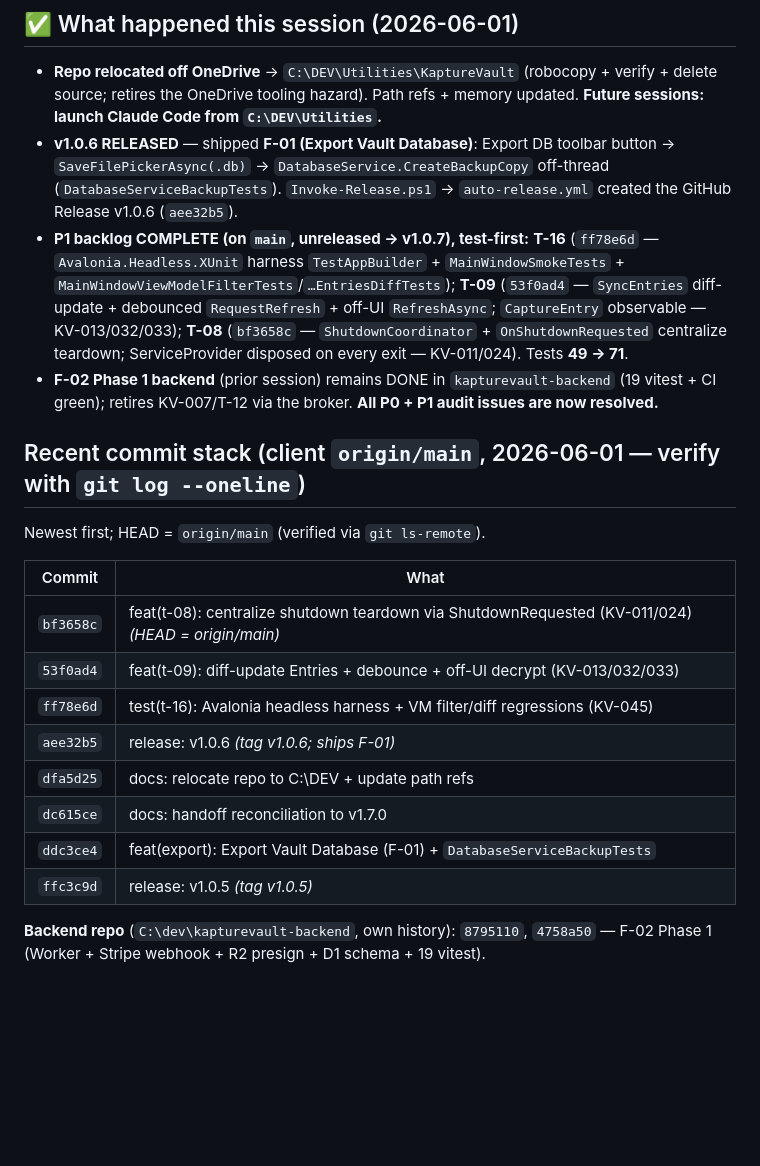
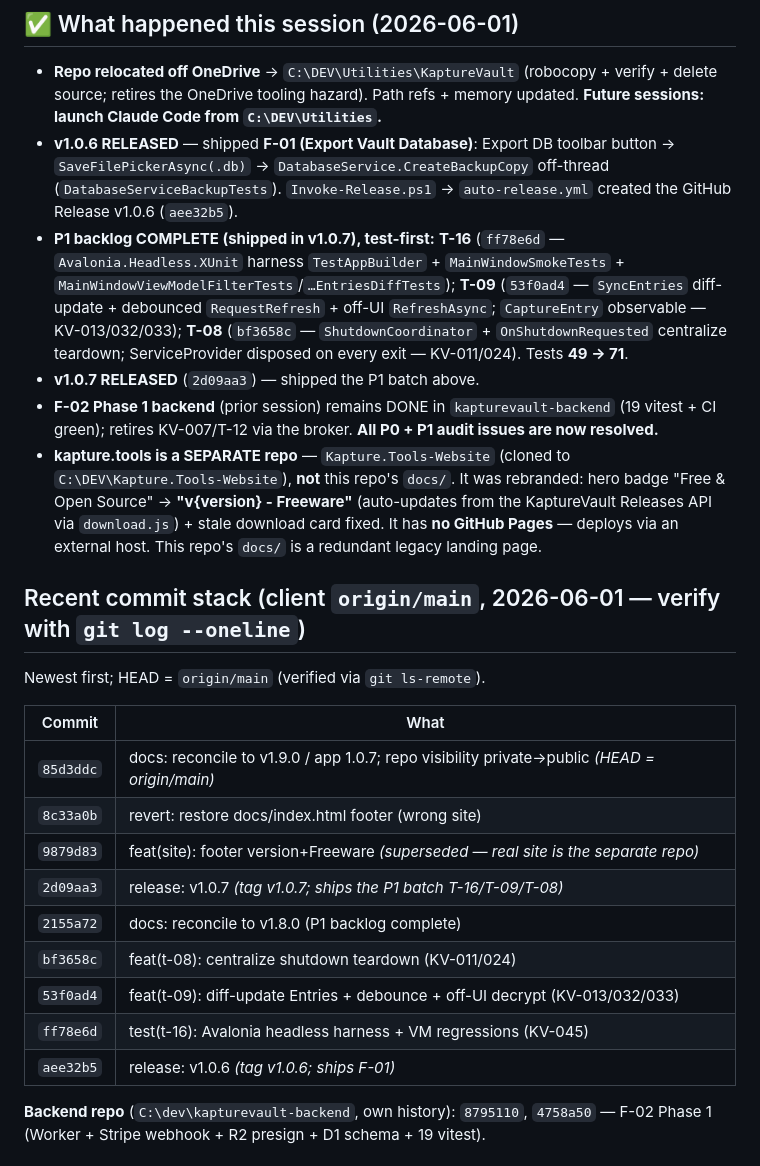
Before and after one commit to Vybecode-LTD/KaptureVault, a Markdown page: docs/HANDOFF.md, the part around the change. Rendered like a GitHub page; blank space fills up the shorter version.

Commit message:
docs(handoff): refresh commit stack + record v1.0.7 and the separate site repo
The "Recent commit stack" table still labeled bf3658c as HEAD and missed the 5
commits since (v1.0.7 release, the kapture.tools work, both doc passes). Updated to
current (HEAD 85d3ddc), flipped the P1 batch to "shipped in v1.0.7", and added a note
that kapture.tools is a separate repo (Kapture.Tools-Website), not this repo's docs/.

Co-Authored-By: Claude Opus 4.8 <noreply@anthropic.com>

```diff
--- a/docs/HANDOFF.md
+++ b/docs/HANDOFF.md
@@ -41,8 +41,10 @@ KaptureVault = the **vault-only fork** of Kapture: keystroke/clipboard/screensho
 
 - **Repo relocated off OneDrive** → `C:\DEV\Utilities\KaptureVault` (robocopy + verify + delete source; retires the OneDrive tooling hazard). Path refs + memory updated. **Future sessions: launch Claude Code from `C:\DEV\Utilities`.**
 - **v1.0.6 RELEASED** — shipped **F-01 (Export Vault Database)**: Export DB toolbar button → `SaveFilePickerAsync(.db)` → `DatabaseService.CreateBackupCopy` off-thread (`DatabaseServiceBackupTests`). `Invoke-Release.ps1` → `auto-release.yml` created the GitHub Release v1.0.6 (`aee32b5`).
-- **P1 backlog COMPLETE (on `main`, unreleased → v1.0.7), test-first:** **T-16** (`ff78e6d` — `Avalonia.Headless.XUnit` harness `TestAppBuilder` + `MainWindowSmokeTests` + `MainWindowViewModelFilterTests`/`…EntriesDiffTests`); **T-09** (`53f0ad4` — `SyncEntries` diff-update + debounced `RequestRefresh` + off-UI `RefreshAsync`; `CaptureEntry` observable — KV-013/032/033); **T-08** (`bf3658c` — `ShutdownCoordinator` + `OnShutdownRequested` centralize teardown; ServiceProvider disposed on every exit — KV-011/024). Tests **49 → 71**.
+- **P1 backlog COMPLETE (shipped in v1.0.7), test-first:** **T-16** (`ff78e6d` — `Avalonia.Headless.XUnit` harness `TestAppBuilder` + `MainWindowSmokeTests` + `MainWindowViewModelFilterTests`/`…EntriesDiffTests`); **T-09** (`53f0ad4` — `SyncEntries` diff-update + debounced `RequestRefresh` + off-UI `RefreshAsync`; `CaptureEntry` observable — KV-013/032/033); **T-08** (`bf3658c` — `ShutdownCoordinator` + `OnShutdownRequested` centralize teardown; ServiceProvider disposed on every exit — KV-011/024). Tests **49 → 71**.
+- **v1.0.7 RELEASED** (`2d09aa3`) — shipped the P1 batch above.
 - **F-02 Phase 1 backend** (prior session) remains DONE in `kapturevault-backend` (19 vitest + CI green); retires KV-007/T-12 via the broker. **All P0 + P1 audit issues are now resolved.**
+- **kapture.tools is a SEPARATE repo** — `Kapture.Tools-Website` (cloned to `C:\DEV\Kapture.Tools-Website`), **not** this repo's `docs/`. It was rebranded: hero badge "Free & Open Source" → **"v{version} - Freeware"** (auto-updates from the KaptureVault Releases API via `download.js`) + stale download card fixed. It has **no GitHub Pages** — deploys via an external host. This repo's `docs/` is a redundant legacy landing page.
 
 ## Recent commit stack (client `origin/main`, 2026-06-01 — verify with `git log --oneline`)
 
@@ -50,14 +52,15 @@ Newest first; HEAD = `origin/main` (verified via `git ls-remote`).
 
 | Commit | What |
 |---|---|
-| `bf3658c` | feat(t-08): centralize shutdown teardown via ShutdownRequested (KV-011/024) *(HEAD = origin/main)* |
+| `85d3ddc` | docs: reconcile to v1.9.0 / app 1.0.7; repo visibility private→public *(HEAD = origin/main)* |
+| `8c33a0b` | revert: restore docs/index.html footer (wrong site) |
+| `9879d83` | feat(site): footer version+Freeware *(superseded — real site is the separate repo)* |
+| `2d09aa3` | release: v1.0.7 *(tag v1.0.7; ships the P1 batch T-16/T-09/T-08)* |
+| `2155a72` | docs: reconcile to v1.8.0 (P1 backlog complete) |
+| `bf3658c` | feat(t-08): centralize shutdown teardown (KV-011/024) |
 | `53f0ad4` | feat(t-09): diff-update Entries + debounce + off-UI decrypt (KV-013/032/033) |
-| `ff78e6d` | test(t-16): Avalonia headless harness + VM filter/diff regressions (KV-045) |
+| `ff78e6d` | test(t-16): Avalonia headless harness + VM regressions (KV-045) |
 | `aee32b5` | release: v1.0.6 *(tag v1.0.6; ships F-01)* |
-| `dfa5d25` | docs: relocate repo to C:\DEV + update path refs |
-| `dc615ce` | docs: handoff reconciliation to v1.7.0 |
-| `ddc3ce4` | feat(export): Export Vault Database (F-01) + `DatabaseServiceBackupTests` |
-| `ffc3c9d` | release: v1.0.5 *(tag v1.0.5)* |
 
 **Backend repo** (`C:\dev\kapturevault-backend`, own history): `8795110`, `4758a50` — F-02 Phase 1 (Worker + Stripe webhook + R2 presign + D1 schema + 19 vitest).
 
```
